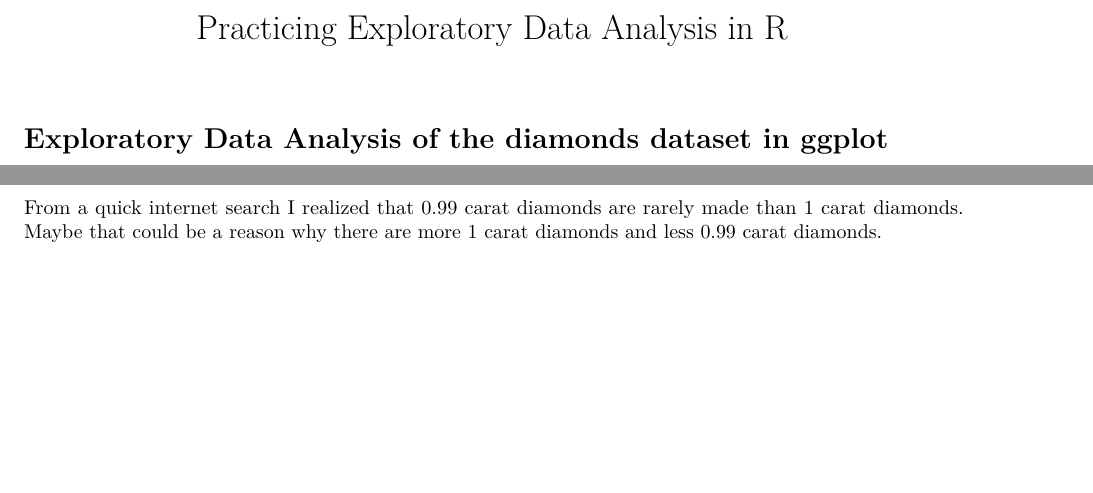
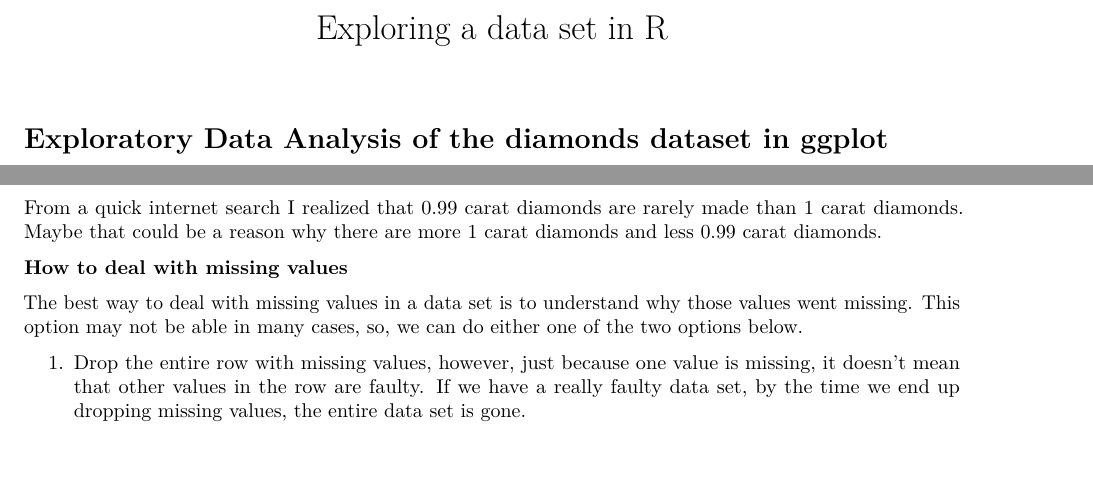
Before and after one commit to thileepanp/Exploratory-Data-Analysis-with-R, an R Markdown document (EDA.Rmd): two parts of pages 1 and 12 of 12, joined at a grey line, cut at the place of the change. Rendered offline with R 4.5, knitr and Pandoc, then LaTeX, with nearby package versions.

Commit message:
11.12.20189 19:20

```diff
--- a/EDA.Rmd
+++ b/EDA.Rmd
@@ -1,5 +1,5 @@
 ---
-title: "Practicing Exploratory Data Analysis in R"
+title: "Exploring a data set in R"
 output:
   pdf_document: default
   html_notebook: default
@@ -205,3 +205,9 @@ diamonds %>%
 From the 2 results above, we can notice that there are no significant differences between any two variables except average_price and no_of_clarity.
 
 From a quick internet search I realized that 0.99 carat diamonds are rarely made than 1 carat diamonds. Maybe that could be a reason why there are more 1 carat diamonds and less 0.99 carat diamonds.
+
+**How to deal with missing values**
+
+The best way to deal with missing values in a data set is to understand why those values went missing. This option may not be able in many cases, so, we can do either one of the two options below.
+
+1. Drop the entire row with missing values, however, just because one value is missing, it doesn't mean that other values in the row are faulty. If we have a really faulty data set, by the time we end up dropping missing values, the entire data set is gone.
```
Also changed, not shown: EDA.pdf, EDA.Rmd (2 more changed lines).
